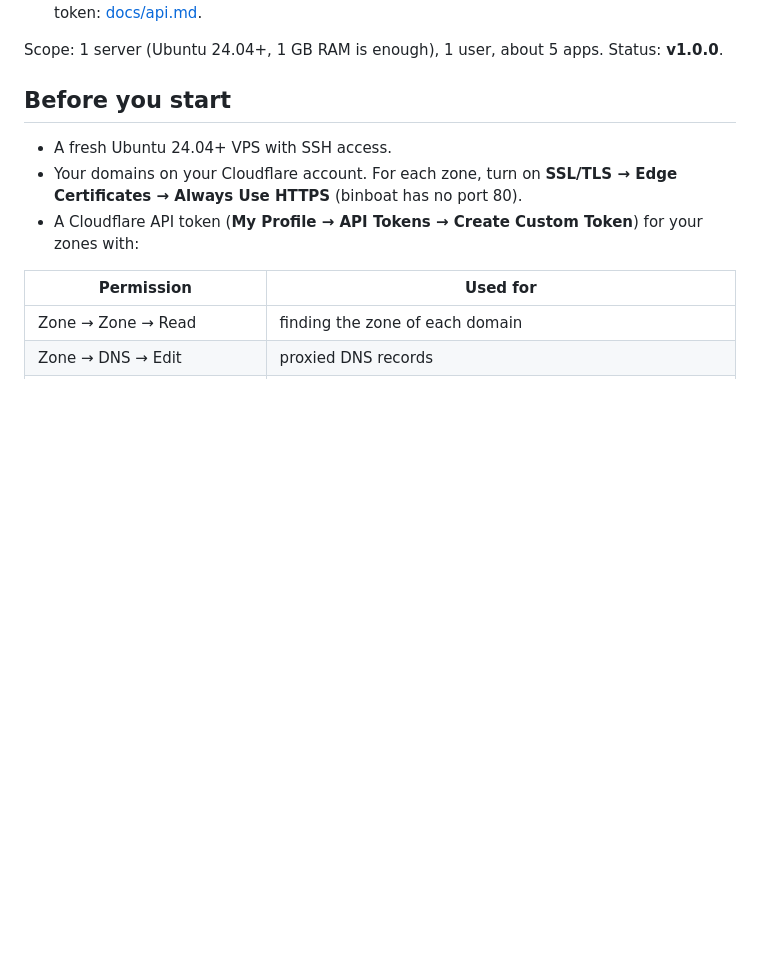
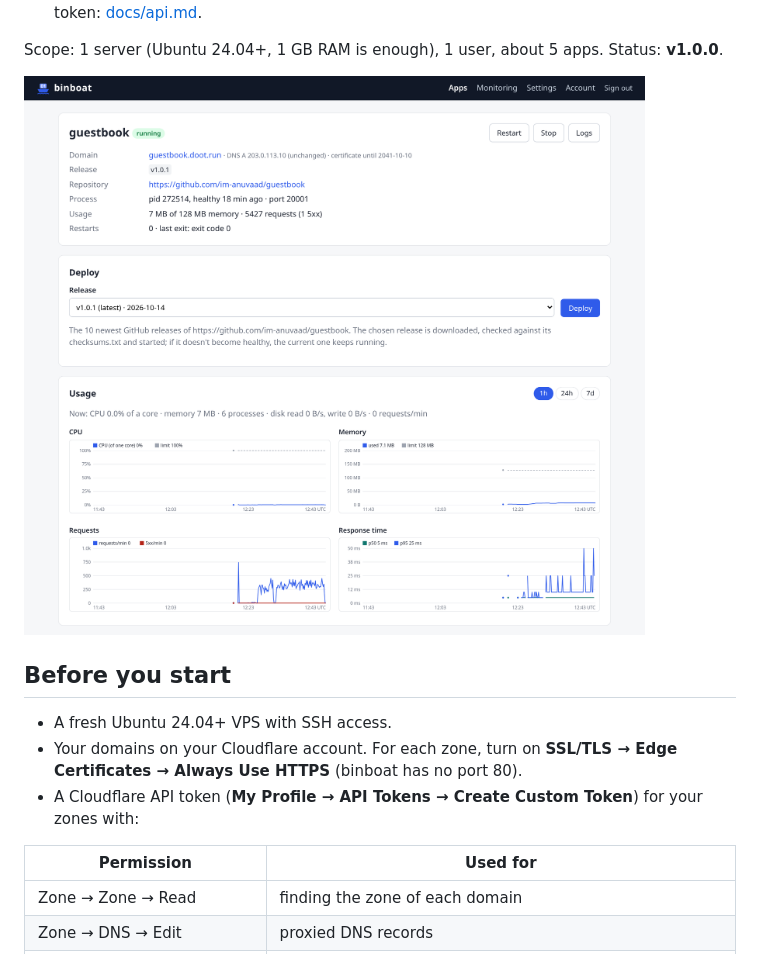
Before and after one commit to im-anuvaad/binboat, a Markdown page: README.md, the part around the change printed below. Rendered like a GitHub page; pictures changed too: docs/assets/dashboard.png (added); blank space fills up the shorter version.

```diff
--- a/README.md
+++ b/README.md
@@ -20,6 +22,8 @@ Cloudflare (proxied, Full strict) ──HTTPS──► binboat (TLS + routing +
 - **Read-only status API** for scripts and AI agents ("is my blog up?"), with one rotatable token: [docs/api.md](docs/api.md).
 
 Scope: 1 server (Ubuntu 24.04+, 1 GB RAM is enough), 1 user, about 5 apps. Status: **v1.0.0**.
+
+![The binboat dashboard: an app's status, the Deploy menu with its GitHub releases, and CPU, memory, request and response-time charts](docs/assets/dashboard.png)
 
 ## Before you start
 
```
Also changed, not shown: other parts of README.md (+3 -1 lines), site/README.md (+1 -1 lines), site/dashboard.png (added), 2 other files.
